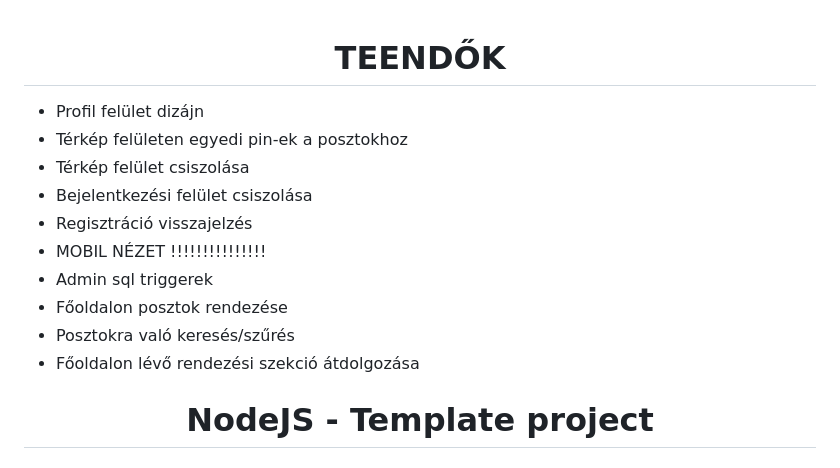
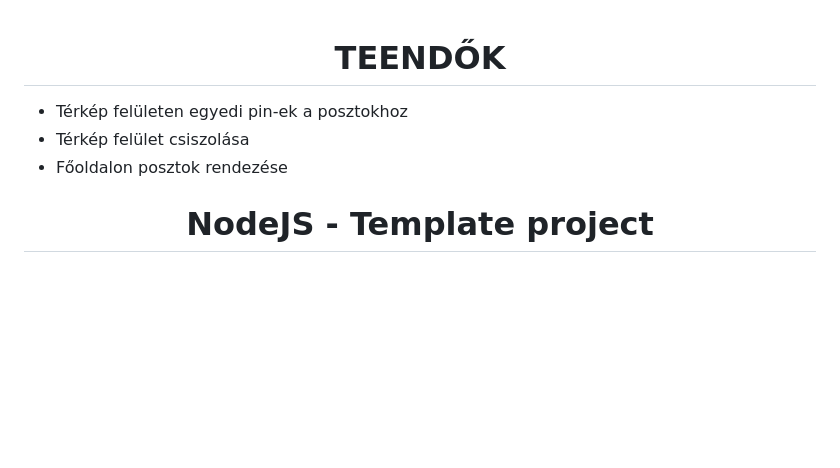
Before and after one commit to Zone1411-HK/Telephoto, a Markdown page: readme.md, the part around the change. GitHub-like rendering; blank space fills up the shorter version.

Commit message:
Update README by removing completed tasks
Removed several items from the to-do list in the README.

```diff
--- a/readme.md
+++ b/readme.md
@@ -1,15 +1,8 @@
 <h1 align="center">TEENDŐK</h1>
 <ul>
-   <li>Profil felület dizájn</li>
    <li>Térkép felületen egyedi pin-ek a posztokhoz</li>
    <li>Térkép felület csiszolása</li>
-   <li>Bejelentkezési felület csiszolása</li>
-   <li>Regisztráció visszajelzés</li>
-   <li>MOBIL NÉZET !!!!!!!!!!!!!!!</li>
-   <li>Admin sql triggerek</li>
    <li>Főoldalon posztok rendezése</li>
-   <li>Posztokra való keresés/szűrés</li>
-   <li>Főoldalon lévő rendezési szekció átdolgozása</li>
 </ul>
 
 <h1 align="center">NodeJS - Template project</h1>
```
